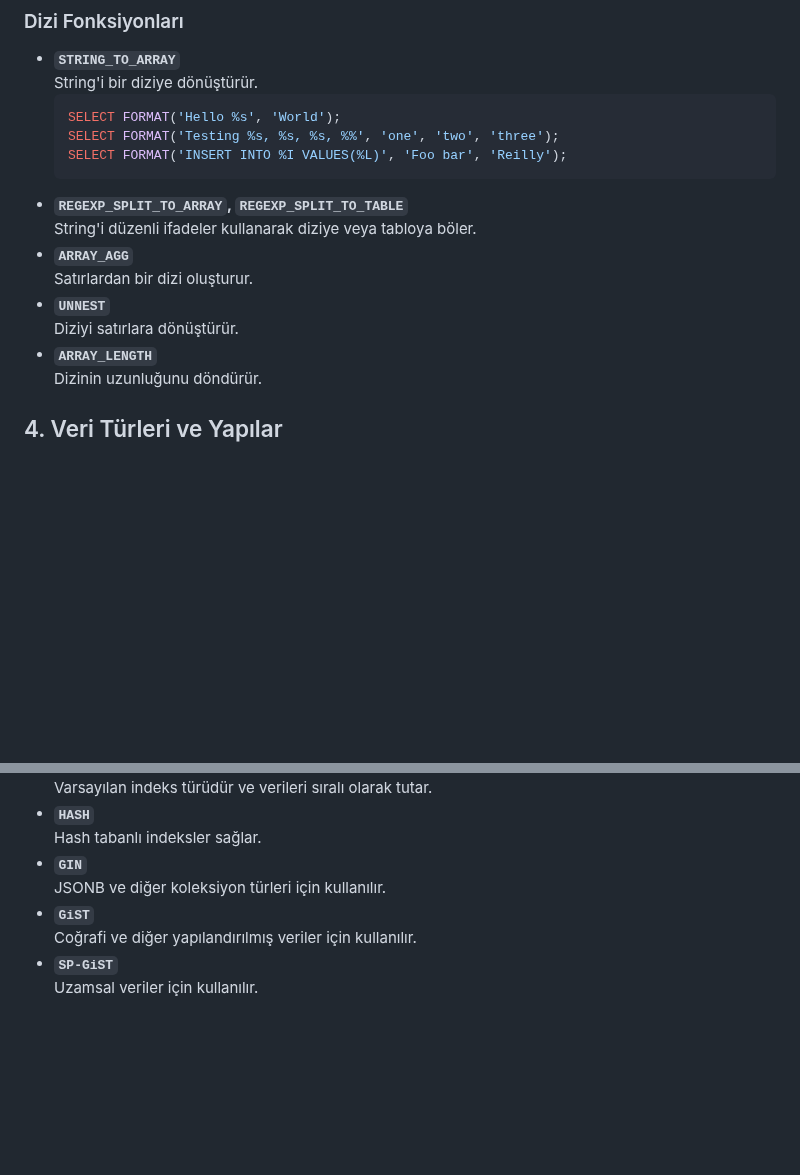
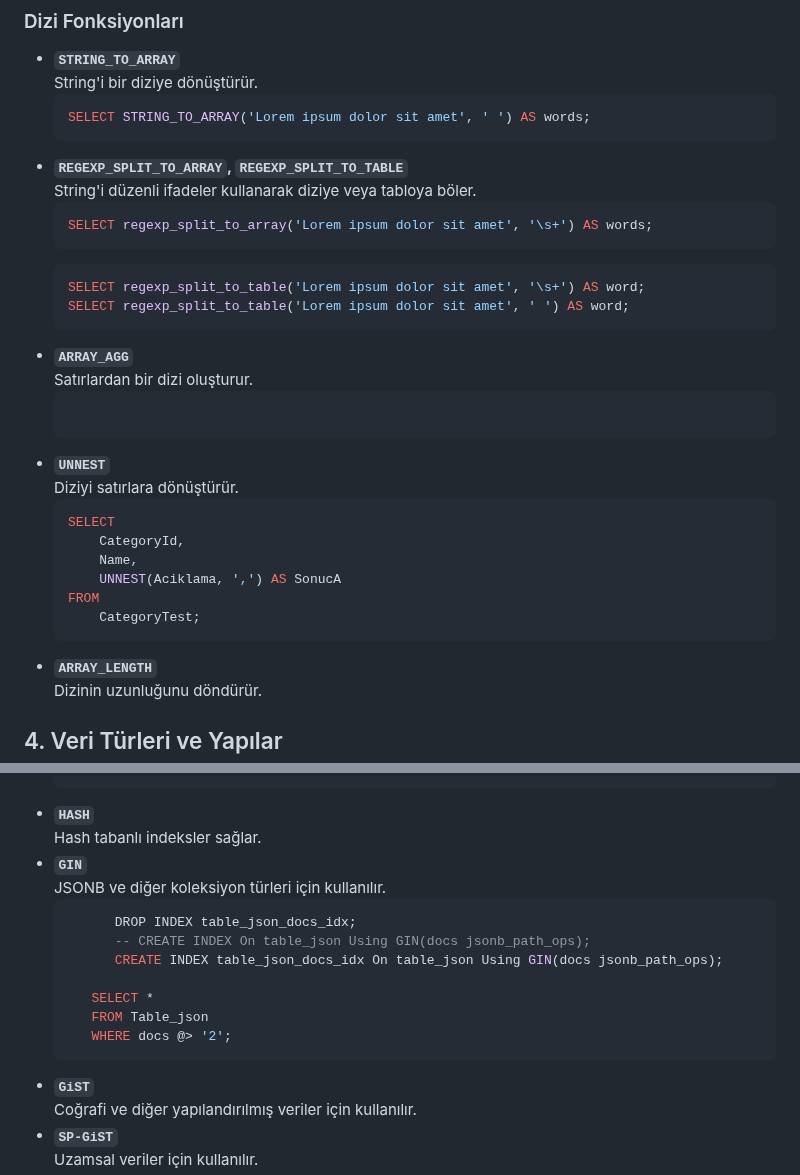
Before and after one commit to erdincdegirmenci/postgresql-tutorial, a Markdown page: README.md, 2 parts joined by grey strips. Drawn GitHub-style; blank space fills up the shorter version.

````diff
--- a/README.md
+++ b/README.md
@@ -334,16 +332,31 @@ SELECT empid, firstname, lastname, country FROM HR.EMPLOYEES;
 - **`STRING_TO_ARRAY`**
   String'i bir diziye dönüştürür.
    ```sql
-   SELECT FORMAT('Hello %s', 'World');
-   SELECT FORMAT('Testing %s, %s, %s, %%', 'one', 'two', 'three');
-   SELECT FORMAT('INSERT INTO %I VALUES(%L)', 'Foo bar', 'Reilly');
+   SELECT STRING_TO_ARRAY('Lorem ipsum dolor sit amet', ' ') AS words;
   ```
 - **`REGEXP_SPLIT_TO_ARRAY`, `REGEXP_SPLIT_TO_TABLE`**
   String'i düzenli ifadeler kullanarak diziye veya tabloya böler.
+     ```sql
+   SELECT regexp_split_to_array('Lorem ipsum dolor sit amet', '\s+') AS words;
+  ```
+     ```sql
+     SELECT regexp_split_to_table('Lorem ipsum dolor sit amet', '\s+') AS word;
+   SELECT regexp_split_to_table('Lorem ipsum dolor sit amet', ' ') AS word;
+  ```
 - **`ARRAY_AGG`**
   Satırlardan bir dizi oluşturur.
+   ```sql
+  ```
 - **`UNNEST`**
   Diziyi satırlara dönüştürür.
+   ```sql
+   SELECT
+       CategoryId,
+       Name,
+       UNNEST(Aciklama, ',') AS SonucA
+   FROM
+       CategoryTest;
+  ```
 - **`ARRAY_LENGTH`**
   Dizinin uzunluğunu döndürür.
 
@@ -388,6 +531,15 @@ SELECT empid, firstname, lastname, country FROM HR.EMPLOYEES;
   Hash tabanlı indeksler sağlar.
 - **`GIN`**
   JSONB ve diğer koleksiyon türleri için kullanılır.
+   ```sql
+         DROP INDEX table_json_docs_idx;
+         -- CREATE INDEX On table_json Using GIN(docs jsonb_path_ops);
+         CREATE INDEX table_json_docs_idx On table_json Using GIN(docs jsonb_path_ops);
+
+      SELECT *
+      FROM Table_json
+      WHERE docs @> '2';
+    ```
 - **`GiST`**
   Coğrafi ve diğer yapılandırılmış veriler için kullanılır.
 - **`SP-GiST`**
````
Also changed, not shown: other parts of README.md (+137 -9 lines).
